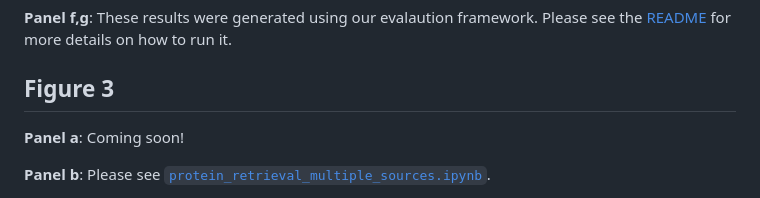
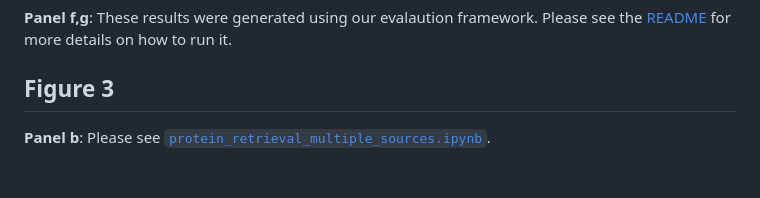
Before and after one commit to mims-harvard/ProCyon, a Markdown page: examples/paper_analyses/README.md, the part around the change. GitHub-like rendering; blank space fills up the shorter version.

```diff
--- a/examples/paper_analyses/README.md
+++ b/examples/paper_analyses/README.md
@@ -11,8 +11,6 @@ This includes downloading datasets, model checkpoints, etc. as many notebooks an
 **Panel f,g**: These results were generated using our evalaution framework. Please see the [README](https://github.com/mims-harvard/ProCyon/tree/main/procyon/evaluate) for more details on how to run it.
 
 ## Figure 3
-
-**Panel a**: Coming soon!
 
 **Panel b**: Please see [`protein_retrieval_multiple_sources.ipynb`](https://github.com/mims-harvard/ProCyon/blob/main/examples/paper_analyses/protein_retrieval_multiple_sources.ipynb).
 
```
